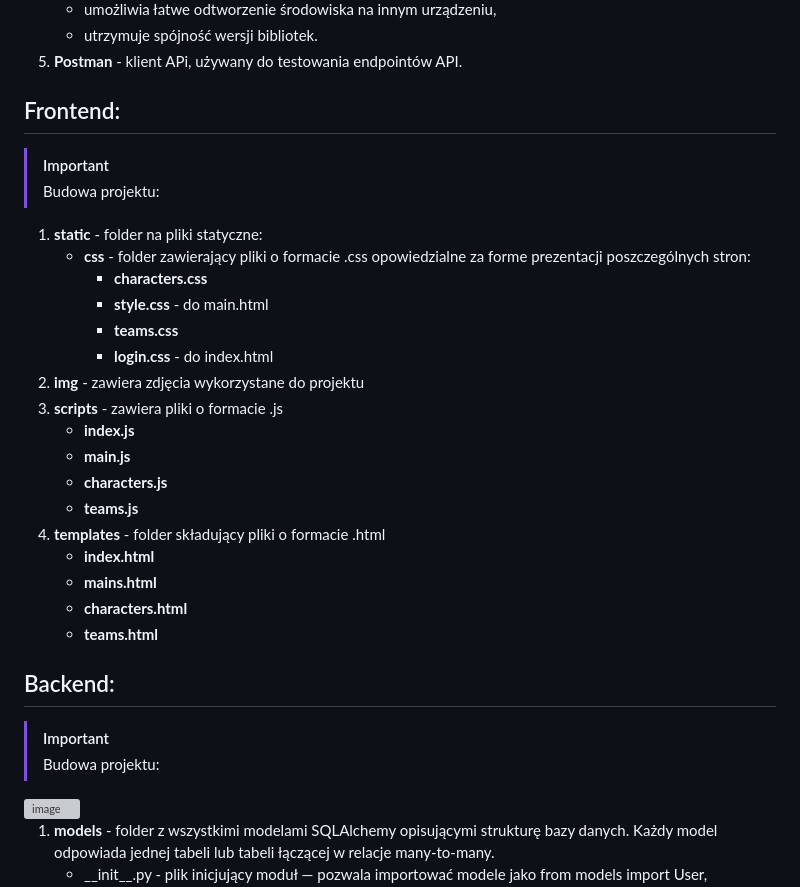
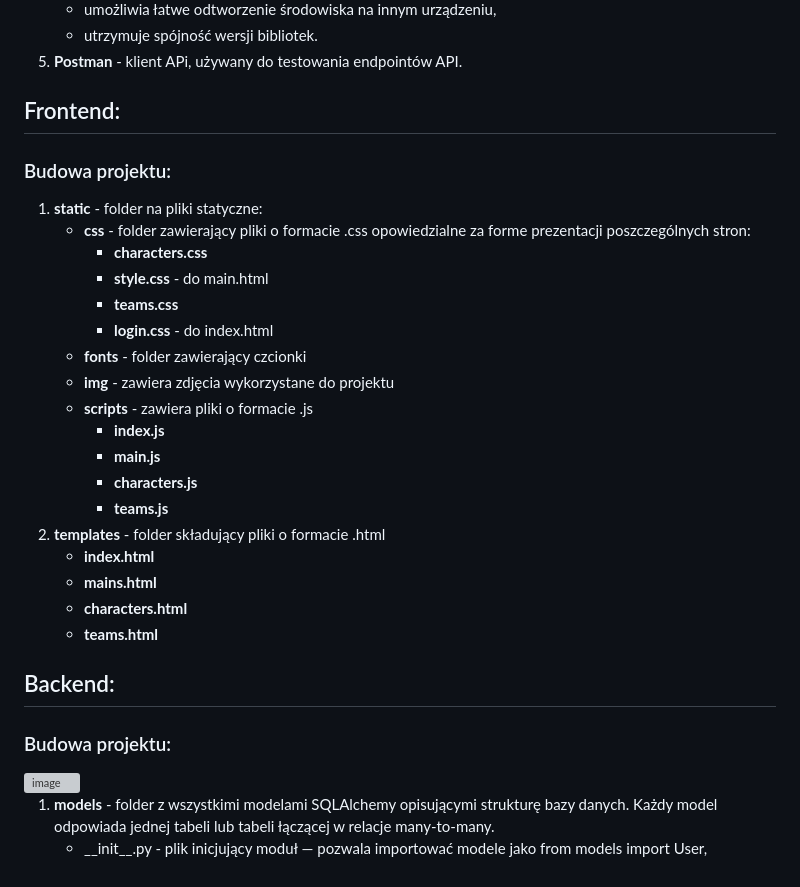
Before and after one commit to IHajnberger/BazaDanych_HSR, a Markdown page: README.md, the part around one of its changes. Rendered like a GitHub page; grey boxes are pictures that could not be loaded.

```diff
--- a/README.md
+++ b/README.md
@@ -19,9 +54,9 @@
     - utrzymuje spójność wersji bibliotek.
  5. **Postman** - klient APi, używany do testowania endpointów API.
 
- ## Frontend:
-> [!IMPORTANT]
- > Budowa projektu:
+## Frontend:
+
+### Budowa projektu:
 
 1. **static** - folder na pliki statyczne:
     - **css** - folder zawierający pliki o formacie .css opowiedzialne za forme prezentacji poszczególnych stron:
@@ -29,21 +64,22 @@
        - **style.css** - do main.html
        - **teams.css**
        - **login.css** - do index.html
-2. **img** - zawiera zdjęcia wykorzystane do projektu
-3. **scripts** - zawiera pliki o formacie .js
-     - **index.js**
-     - **main.js**
-     - **characters.js**
-     - **teams.js**
-4. **templates** - folder składujący pliki o formacie .html
+    - **fonts** - folder zawierający czcionki
+    - **img** - zawiera zdjęcia wykorzystane do projektu
+    - **scripts** - zawiera pliki o formacie .js
+       - **index.js**
+       - **main.js**
+       - **characters.js**
+       - **teams.js**
+2. **templates** - folder składujący pliki o formacie .html
      - **index.html**
      - **mains.html**
      - **characters.html**
      - **teams.html**
 
 ## Backend:
- > [!IMPORTANT]
- > Budowa projektu:
+
+### Budowa projektu:
 
 <img width="308" height="569" alt="image" src="https://github.com/user-attachments/assets/9b4f018b-54c3-4635-b5ef-5ac8588d85d5" />
 
```
Also changed, not shown: other parts of README.md (+37 -2 lines).
